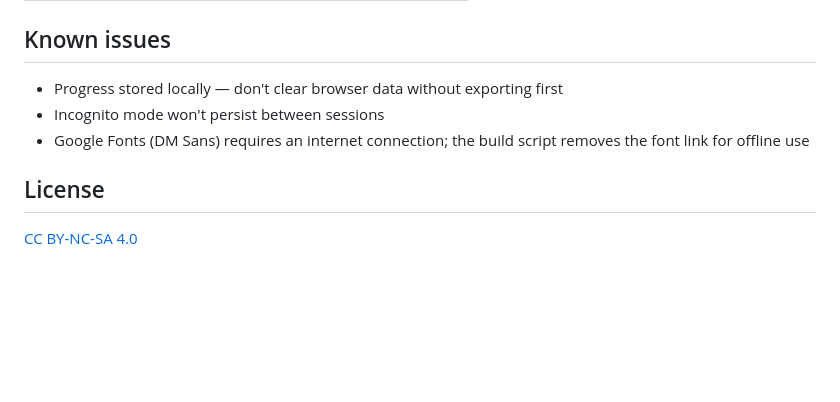
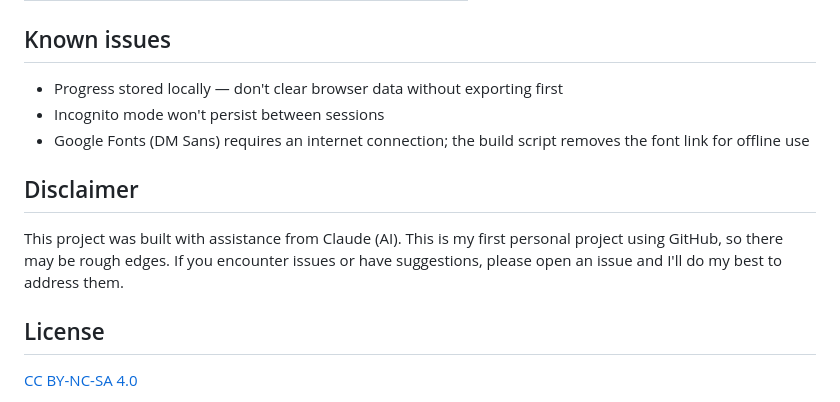
Before and after one commit to EletrifiedCanibalDeer/PD2-Grail-tracker, a Markdown page: README.md, the part around the change. Drawn GitHub-style; blank space fills up the shorter version.

Commit message:
Add disclaimer about AI assistance to README

```diff
--- a/README.md
+++ b/README.md
@@ -116,6 +116,10 @@ Based on PD2 **Season 13 — Betrayal**. Item data sourced from the [Project Dia
 - Incognito mode won't persist between sessions
 - Google Fonts (DM Sans) requires an internet connection; the build script removes the font link for offline use
 
+## Disclaimer
+
+This project was built with assistance from Claude (AI). This is my first personal project using GitHub, so there may be rough edges. If you encounter issues or have suggestions, please open an issue and I'll do my best to address them.
+
 ## License
 
 [CC BY-NC-SA 4.0](https://creativecommons.org/licenses/by-nc-sa/4.0/)
```
